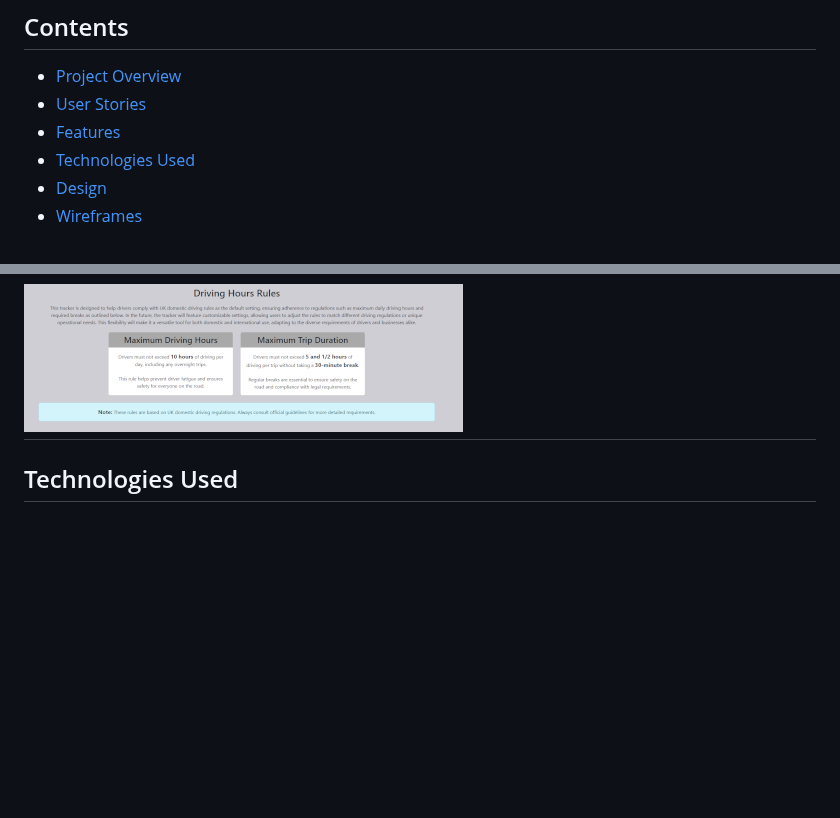
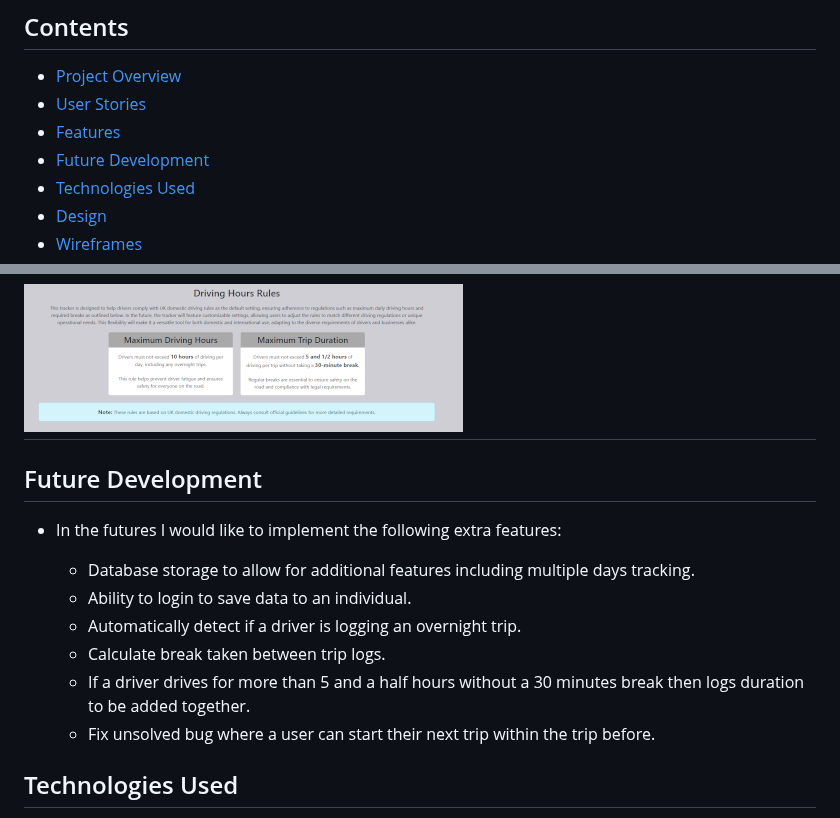
Before and after one commit to TheRealMcCall/Driving-Hours-Tracker, a Markdown page: README.md, 2 parts joined by grey strips. GitHub-like rendering; blank space fills up the shorter version.

Commit message:
Docs: add future development section to readme

```diff
--- a/README.md
+++ b/README.md
@@ -13,6 +13,7 @@ The site can be accessed by clicking on [this Link.](https://therealmccall.githu
 * [Project Overview](#project-overview)
 * [User Stories](#user-stories)
 * [Features](#features)
+* [Future Development](#future-development)
 * [Technologies Used](#technologies-used)
 * [Design](#design)
 * [Wireframes](#wireframes)
@@ -118,6 +119,17 @@ By streamlining the process of tracking driving hours, the website aims to reduc
 
 ![Rules Page](documentation/rules-page.png)
 ---
+
+## Future Development
+
+- In the futures I would like to implement the following extra features:
+
+    * Database storage to allow for additional features including multiple days tracking.
+    * Ability to login to save data to an individual.
+    * Automatically detect if a driver is logging an overnight trip.
+    * Calculate break taken between trip logs.
+    * If a driver drives for more than 5 and a half hours without a 30 minutes break then logs duration to be added together.
+    * Fix unsolved bug where a user can start their next trip within the trip before.
 
 ## Technologies Used
 
```
